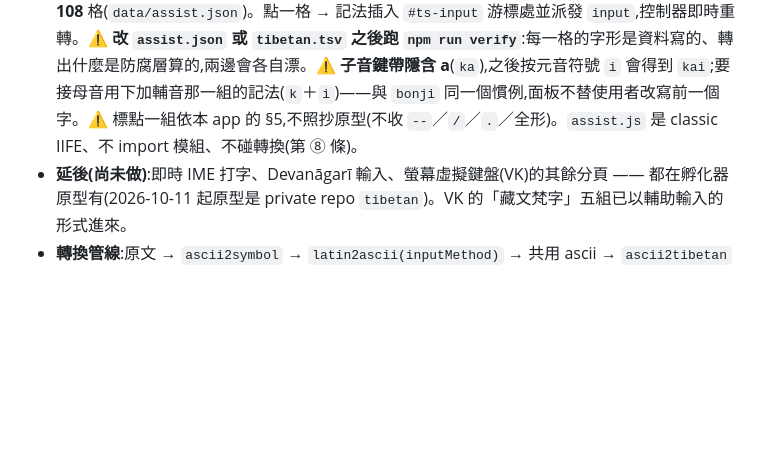
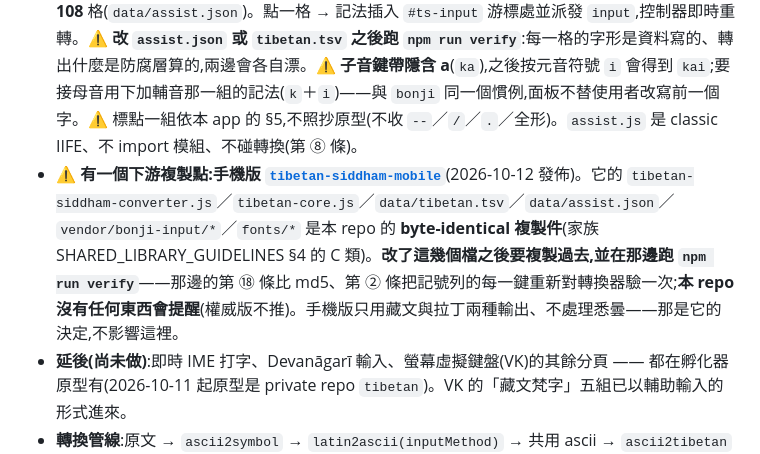
Before and after one commit to scottgfhong310/tibetan-siddham, a Markdown page: CLAUDE.md, the part around the change. Rendered like a GitHub page; blank space fills up the shorter version.

Commit message:
docs: 註明下游複製點 tibetan-siddham-mobile（手機版；轉換核心、規則表、assist.json 與字型是本 repo 的 byte-identical 複製件）
Co-Authored-By: Claude Opus 5.5 <noreply@anthropic.com>

```diff
--- a/CLAUDE.md
+++ b/CLAUDE.md
@@ -50,6 +50,7 @@ node scripts/verify.js --selftest   # 37 個反向注入，全部必須被對應
 - **標點(集中在 converter ACL,藏文為主、悉曇僅對照)**:忽略空格時雙空格→tsheg `་`;**三個空格→全形空格 U+3000**(藏文與悉曇、不論忽略空格開關、拉丁不動;〔owner 2026-10-11,DESIGN §5.3〕⚠️ 在這之前 ≥2 個空格都是 tsheg,現在恰好兩個才是;全形空格後面不接 tsheg;做法是把 ascii 依三個空格切段、各段各自轉——`tibetan-core` 與引擎都沒有動);`|`→shad `།`、`||`→nyis-shad `༎`、`~`→siddhaṁ 符 `𑗁`、`~~`→yig mgo `༄`;任一標點後接 tsheg(來自雙空格)→改一個空格。悉曇忽略 `| || ~ ~~`、拉丁 `|`/`||` 保留、`~`/`~~` 忽略。`~m`/`~n` 是既有 token(candrabindu/ña)不受影響。`𑗁` 借用悉曇字,`.tibetan-text` 字型 fallback 含 `Noto Sans Siddham` 以免缺字。**引擎的符號記法也由 ACL 分流**〔owner 2026-10-11〕:`--` `,,` `..` `*` `2` `@` `=` 與多帶的 14 個——悉曇欄保留(那本來就是悉曇的記號)、拉丁欄還原成輸入的記法、藏文欄只有 `--` 留成 `𑗁`(與 `~` 同字)其餘還原成字面。`restoreSymbols()` 的對照表是向引擎問出來的;⚠️ 記法清單 `ENGINE_SYMBOL_TOKENS` 是引擎那張表的鍵的第二份,第 ⑨ 條檢查直接讀引擎原始碼的表去驗。見 DESIGN §5.2 最後一條。
 - **對照表頁 `chart.html`**:`tibetan-table.js`(純解析 TSV)+ `chart.js`(渲染);一個 kind 一欄,每列 token → 藏文 │ 悉曇(`siddhamForToken`)│ 說明;組合字元加 ◌、無對應 —。以 `window.open` 新分頁開啟(保留 opener),返回鈕關回原分頁。
 - **輔助輸入**(`keyboard` 側邊工具、DESIGN §13):固定在右側的藏文字形選盤,形制照 `bonji`、鍵位來自原型 VK 的「藏文梵字」五組——母音 16／子音 34／元音符號 16／下加輔音 37／標點 5,共 **108** 格(`data/assist.json`)。點一格 → 記法插入 `#ts-input` 游標處並派發 `input`,控制器即時重轉。⚠️ **改 `assist.json` 或 `tibetan.tsv` 之後跑 `npm run verify`**:每一格的字形是資料寫的、轉出什麼是防腐層算的,兩邊會各自漂。⚠️ **子音鍵帶隱含 a**(`ka`),之後按元音符號 `i` 會得到 `kai`;要接母音用下加輔音那一組的記法(`k`＋`i`)——與 `bonji` 同一個慣例,面板不替使用者改寫前一個字。⚠️ 標點一組依本 app 的 §5,不照抄原型(不收 `--`／`/`／`.`／全形)。`assist.js` 是 classic IIFE、不 import 模組、不碰轉換(第 ⑧ 條)。
+- **⚠️ 有一個下游複製點:手機版 [`tibetan-siddham-mobile`](https://github.com/scottgfhong310/tibetan-siddham-mobile)**(2026-10-12 發佈)。它的 `tibetan-siddham-converter.js`／`tibetan-core.js`／`data/tibetan.tsv`／`data/assist.json`／`vendor/bonji-input/*`／`fonts/*` 是本 repo 的 **byte-identical 複製件**(家族 SHARED_LIBRARY_GUIDELINES §4 的 C 類)。**改了這幾個檔之後要複製過去,並在那邊跑 `npm run verify`**——那邊的第 ⑱ 條比 md5、第 ② 條把記號列的每一鍵重新對轉換器驗一次;**本 repo 沒有任何東西會提醒**(權威版不推)。手機版只用藏文與拉丁兩種輸出、不處理悉曇——那是它的決定,不影響這裡。
 - **延後(尚未做)**:即時 IME 打字、Devanāgarī 輸入、螢幕虛擬鍵盤(VK)的其餘分頁 —— 都在孵化器原型有(2026-10-11 起原型是 private repo `tibetan`)。VK 的「藏文梵字」五組已以輔助輸入的形式進來。
 - **轉換管線**:原文 → `ascii2symbol` → `latin2ascii(inputMethod)` → 共用 ascii → `ascii2tibetan` / `ascii2siddham` / `ascii2latin`(沿用孵化器原型的驗證路徑)。
 - **來源**:由 `InProgress/public/apps/tibetan/`(孵化器原型,fork 自 bonji-input + 自製藏文核心)抽取乾淨資產而成;`tibetan-core.js`←`lib/tibetan.js`、`data/tibetan.tsv`←`lib/data/tibetan.tsv`、`vendor/.../siddham.js`←`lib/siddham.js`。
```
Also changed, not shown: DESIGN.md (+1 -0 lines).
